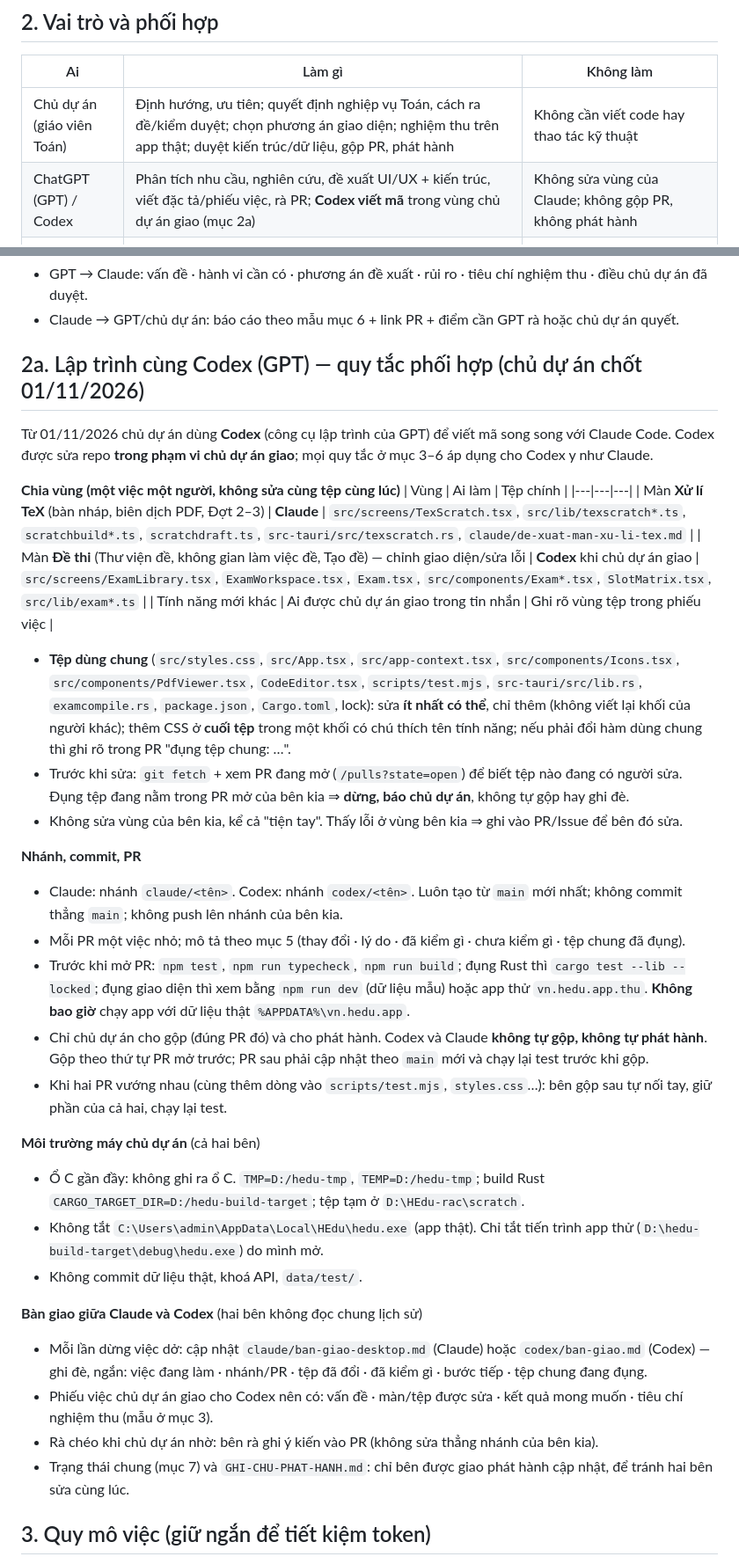
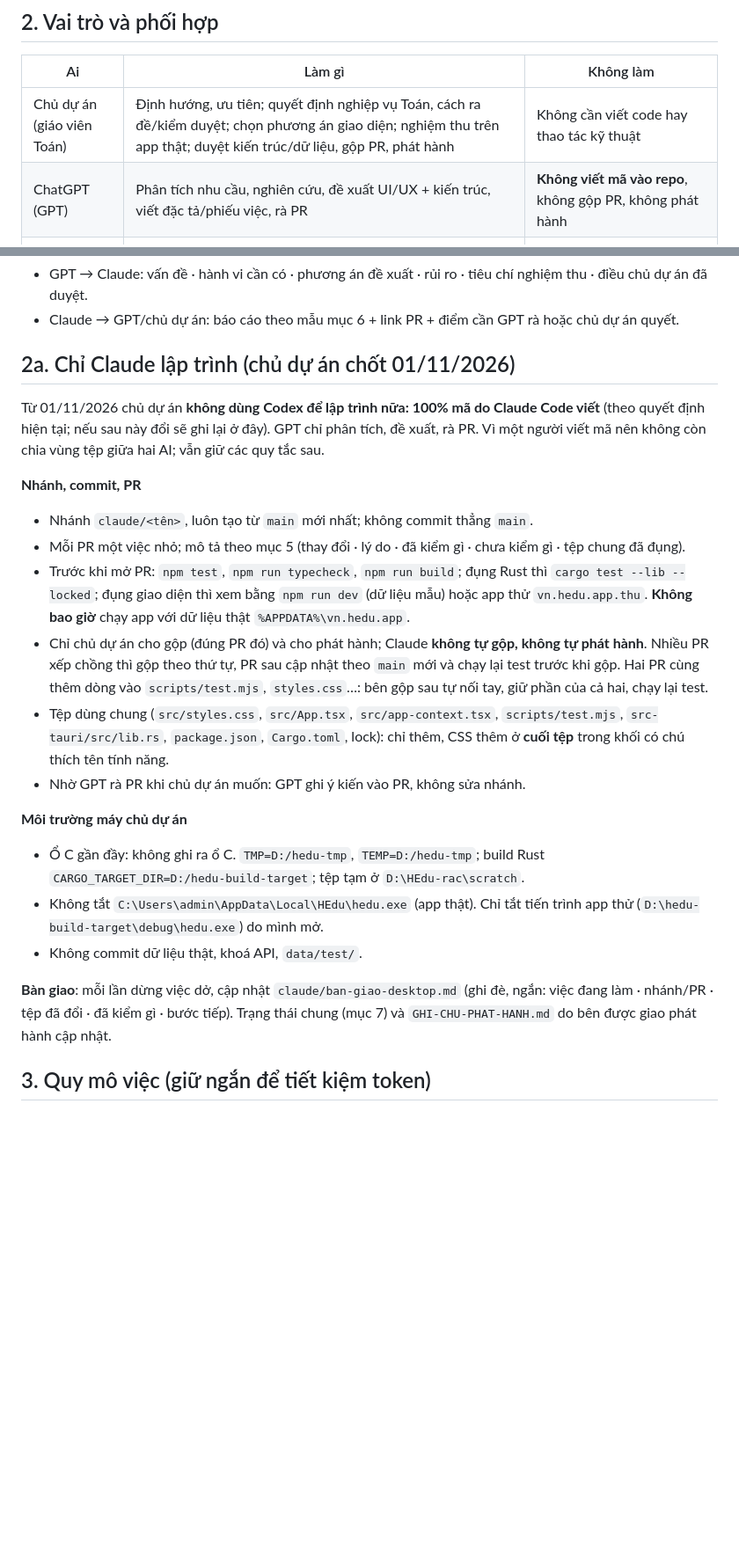
Before and after one commit to nvghy19112002-cmd/HEdu, a Markdown page: AGENTS.md, 2 parts joined by grey strips. Shown at 88% size. Drawn GitHub-style; blank space fills up the shorter version.

Commit message:
AGENTS.md: không dùng Codex lập trình nữa, chỉ Claude viết mã (chỉ tài liệu) (#193)
Co-authored-by: Claude Sonnet 5.5 <noreply@anthropic.com>

```diff
--- a/AGENTS.md
+++ b/AGENTS.md
@@ -12,7 +12,7 @@ Kho: `nvghy19112002-cmd/HEdu` (công khai), nhánh `main`.
 | Ai | Làm gì | Không làm |
 |---|---|---|
 | Chủ dự án (giáo viên Toán) | Định hướng, ưu tiên; quyết định nghiệp vụ Toán, cách ra đề/kiểm duyệt; chọn phương án giao diện; nghiệm thu trên app thật; duyệt kiến trúc/dữ liệu, gộp PR, phát hành | Không cần viết code hay thao tác kỹ thuật |
-| ChatGPT (GPT) / Codex | Phân tích nhu cầu, nghiên cứu, đề xuất UI/UX + kiến trúc, viết đặc tả/phiếu việc, rà PR; **Codex viết mã** trong vùng chủ dự án giao (mục 2a) | Không sửa vùng của Claude; không gộp PR, không phát hành |
+| ChatGPT (GPT) | Phân tích nhu cầu, nghiên cứu, đề xuất UI/UX + kiến trúc, viết đặc tả/phiếu việc, rà PR | **Không viết mã vào repo**, không gộp PR, không phát hành |
 | Claude Code | Kiểm tra code + Git mới nhất; phản biện đề xuất; viết code + test; chạy app thử trên Windows; kiểm Rust/TS/Tauri/LaTeX/TikZ; tạo nhánh/commit/PR; báo kết quả + bằng chứng + giới hạn | Không gộp PR khi chưa được duyệt cho đúng PR đó; không phát hành khi chưa được yêu cầu rõ (mục 5) |
 
 Nguyên tắc:
@@ -34,38 +34,24 @@ Bàn giao (hai AI không đọc chung lịch sử; mọi bàn giao nằm trong t
 - GPT → Claude: vấn đề · hành vi cần có · phương án đề xuất · rủi ro · tiêu chí nghiệm thu · điều chủ dự án đã duyệt.
 - Claude → GPT/chủ dự án: báo cáo theo mẫu mục 6 + link PR + điểm cần GPT rà hoặc chủ dự án quyết.
 
-## 2a. Lập trình cùng Codex (GPT) — quy tắc phối hợp (chủ dự án chốt 01/11/2026)
+## 2a. Chỉ Claude lập trình (chủ dự án chốt 01/11/2026)
 
-Từ 01/11/2026 chủ dự án dùng **Codex** (công cụ lập trình của GPT) để viết mã song song với Claude Code. Codex được sửa repo **trong phạm vi chủ dự án giao**; mọi quy tắc ở mục 3–6 áp dụng cho Codex y như Claude.
-
-**Chia vùng (một việc một người, không sửa cùng tệp cùng lúc)**
-| Vùng | Ai làm | Tệp chính |
-|---|---|---|
-| Màn **Xử lí TeX** (bàn nháp, biên dịch PDF, Đợt 2–3) | **Claude** | `src/screens/TexScratch.tsx`, `src/lib/texscratch*.ts`, `scratchbuild*.ts`, `scratchdraft.ts`, `src-tauri/src/texscratch.rs`, `claude/de-xuat-man-xu-li-tex.md` |
-| Màn **Đề thi** (Thư viện đề, không gian làm việc đề, Tạo đề) — chỉnh giao diện/sửa lỗi | **Codex** khi chủ dự án giao | `src/screens/ExamLibrary.tsx`, `ExamWorkspace.tsx`, `Exam.tsx`, `src/components/Exam*.tsx`, `SlotMatrix.tsx`, `src/lib/exam*.ts` |
-| Tính năng mới khác | Ai được chủ dự án giao trong tin nhắn | Ghi rõ vùng tệp trong phiếu việc |
-
-- **Tệp dùng chung** (`src/styles.css`, `src/App.tsx`, `src/app-context.tsx`, `src/components/Icons.tsx`, `src/components/PdfViewer.tsx`, `CodeEditor.tsx`, `scripts/test.mjs`, `src-tauri/src/lib.rs`, `examcompile.rs`, `package.json`, `Cargo.toml`, lock): sửa **ít nhất có thể**, chỉ thêm (không viết lại khối của người khác); thêm CSS ở **cuối tệp** trong một khối có chú thích tên tính năng; nếu phải đổi hàm dùng chung thì ghi rõ trong PR "đụng tệp chung: …".
-- Trước khi sửa: `git fetch` + xem PR đang mở (`/pulls?state=open`) để biết tệp nào đang có người sửa. Đụng tệp đang nằm trong PR mở của bên kia ⇒ **dừng, báo chủ dự án**, không tự gộp hay ghi đè.
-- Không sửa vùng của bên kia, kể cả "tiện tay". Thấy lỗi ở vùng bên kia ⇒ ghi vào PR/Issue để bên đó sửa.
+Từ 01/11/2026 chủ dự án **không dùng Codex để lập trình nữa: 100% mã do Claude Code viết** (theo quyết định hiện tại; nếu sau này đổi sẽ ghi lại ở đây). GPT chỉ phân tích, đề xuất, rà PR. Vì một người viết mã nên không còn chia vùng tệp giữa hai AI; vẫn giữ các quy tắc sau.
 
 **Nhánh, commit, PR**
-- Claude: nhánh `claude/<tên>`. Codex: nhánh `codex/<tên>`. Luôn tạo từ `main` mới nhất; không commit thẳng `main`; không push lên nhánh của bên kia.
+- Nhánh `claude/<tên>`, luôn tạo từ `main` mới nhất; không commit thẳng `main`.
 - Mỗi PR một việc nhỏ; mô tả theo mục 5 (thay đổi · lý do · đã kiểm gì · chưa kiểm gì · tệp chung đã đụng).
 - Trước khi mở PR: `npm test`, `npm run typecheck`, `npm run build`; đụng Rust thì `cargo test --lib --locked`; đụng giao diện thì xem bằng `npm run dev` (dữ liệu mẫu) hoặc app thử `vn.hedu.app.thu`. **Không bao giờ** chạy app với dữ liệu thật `%APPDATA%\vn.hedu.app`.
-- Chỉ chủ dự án cho gộp (đúng PR đó) và cho phát hành. Codex và Claude **không tự gộp, không tự phát hành**. Gộp theo thứ tự PR mở trước; PR sau phải cập nhật theo `main` mới và chạy lại test trước khi gộp.
-- Khi hai PR vướng nhau (cùng thêm dòng vào `scripts/test.mjs`, `styles.css`…): bên gộp sau tự nối tay, giữ phần của cả hai, chạy lại test.
+- Chỉ chủ dự án cho gộp (đúng PR đó) và cho phát hành; Claude **không tự gộp, không tự phát hành**. Nhiều PR xếp chồng thì gộp theo thứ tự, PR sau cập nhật theo `main` mới và chạy lại test trước khi gộp. Hai PR cùng thêm dòng vào `scripts/test.mjs`, `styles.css`…: bên gộp sau tự nối tay, giữ phần của cả hai, chạy lại test.
+- Tệp dùng chung (`src/styles.css`, `src/App.tsx`, `src/app-context.tsx`, `scripts/test.mjs`, `src-tauri/src/lib.rs`, `package.json`, `Cargo.toml`, lock): chỉ thêm, CSS thêm ở **cuối tệp** trong khối có chú thích tên tính năng.
+- Nhờ GPT rà PR khi chủ dự án muốn: GPT ghi ý kiến vào PR, không sửa nhánh.
 
-**Môi trường máy chủ dự án** (cả hai bên)
+**Môi trường máy chủ dự án**
 - Ổ C gần đầy: không ghi ra ổ C. `TMP=D:/hedu-tmp`, `TEMP=D:/hedu-tmp`; build Rust `CARGO_TARGET_DIR=D:/hedu-build-target`; tệp tạm ở `D:\HEdu-rac\scratch`.
 - Không tắt `C:\Users\admin\AppData\Local\HEdu\hedu.exe` (app thật). Chỉ tắt tiến trình app thử (`D:\hedu-build-target\debug\hedu.exe`) do mình mở.
 - Không commit dữ liệu thật, khoá API, `data/test/`.
 
-**Bàn giao giữa Claude và Codex** (hai bên không đọc chung lịch sử)
-- Mỗi lần dừng việc dở: cập nhật `claude/ban-giao-desktop.md` (Claude) hoặc `codex/ban-giao.md` (Codex) — ghi đè, ngắn: việc đang làm · nhánh/PR · tệp đã đổi · đã kiểm gì · bước tiếp · tệp chung đang đụng.
-- Phiếu việc chủ dự án giao cho Codex nên có: vấn đề · màn/tệp được sửa · kết quả mong muốn · tiêu chí nghiệm thu (mẫu ở mục 3).
-- Rà chéo khi chủ dự án nhờ: bên rà ghi ý kiến vào PR (không sửa thẳng nhánh của bên kia).
-- Trạng thái chung (mục 7) và `GHI-CHU-PHAT-HANH.md`: chỉ bên được giao phát hành cập nhật, để tránh hai bên sửa cùng lúc.
+**Bàn giao**: mỗi lần dừng việc dở, cập nhật `claude/ban-giao-desktop.md` (ghi đè, ngắn: việc đang làm · nhánh/PR · tệp đã đổi · đã kiểm gì · bước tiếp). Trạng thái chung (mục 7) và `GHI-CHU-PHAT-HANH.md` do bên được giao phát hành cập nhật.
 
 ## 3. Quy mô việc (giữ ngắn để tiết kiệm token)
 - **S** (sửa nhỏ, giao diện, chữ): chủ dự án nói thẳng với Claude, không cần Issue. Claude làm trên nhánh, chạy test, mở PR, báo 2–3 dòng (vẫn theo quy trình PR ở mục 5).
```
